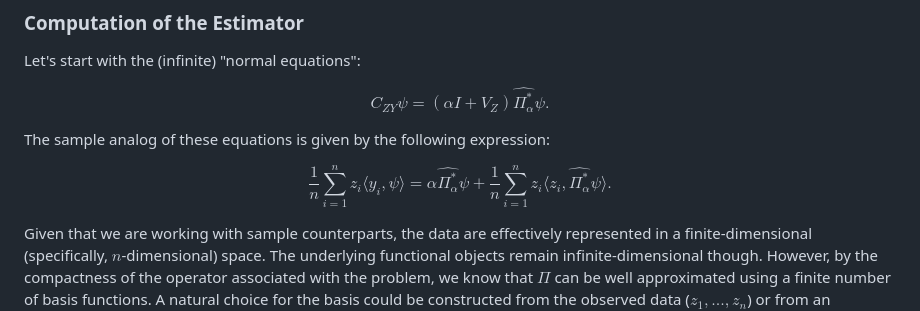
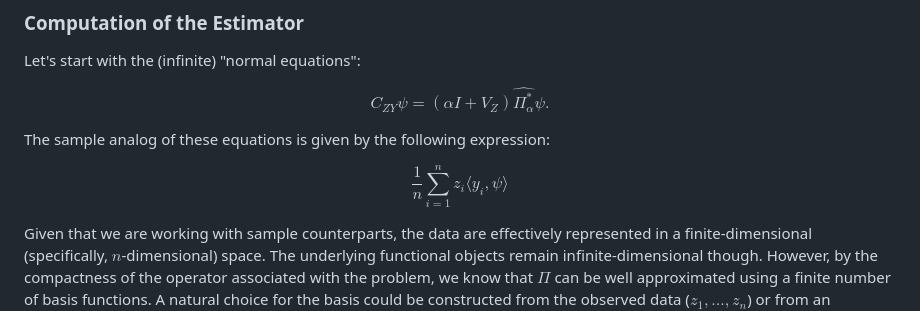
Before and after one commit to CPequeno/Time-Series, a Markdown page: Functional-Response.md, the part around the change. Drawn GitHub-style.

```diff
--- a/Functional-Response.md
+++ b/Functional-Response.md
@@ -91,8 +91,7 @@ $$
 The sample analog of these equations is given by the following expression:
 
 $$
-\frac{1}{n} \sum_{i=1}^n z_i \langle y_i, \psi \rangle =
-\alpha \widehat{\Pi_\alpha^*} \psi + \frac{1}{n} \sum_{i=1}^n z_i \langle z_i, \widehat{\Pi_\alpha^*} \psi \rangle.
+\frac{1}{n} \sum_{i=1}^n z_i \langle y_i, \psi \rangle
 $$
 
 Given that we are working with sample counterparts, the data are effectively represented in a finite-dimensional (specifically, $n$-dimensional) space. The underlying functional objects remain infinite-dimensional though. However, by the compactness of the operator associated with the problem, we know that $\Pi$ can be well approximated using a finite number of basis functions. A natural choice for the basis could be constructed from the observed data ($z_1, ..., z_n$) or from an orthonormal basis such as eigenfunctions. Also, by the Riesz representation theorem, for a continuous linear functional $L$, there exists a unique representer $\widehat{\Pi}_{\alpha}^* \in \mathcal{F}$ such that
```
